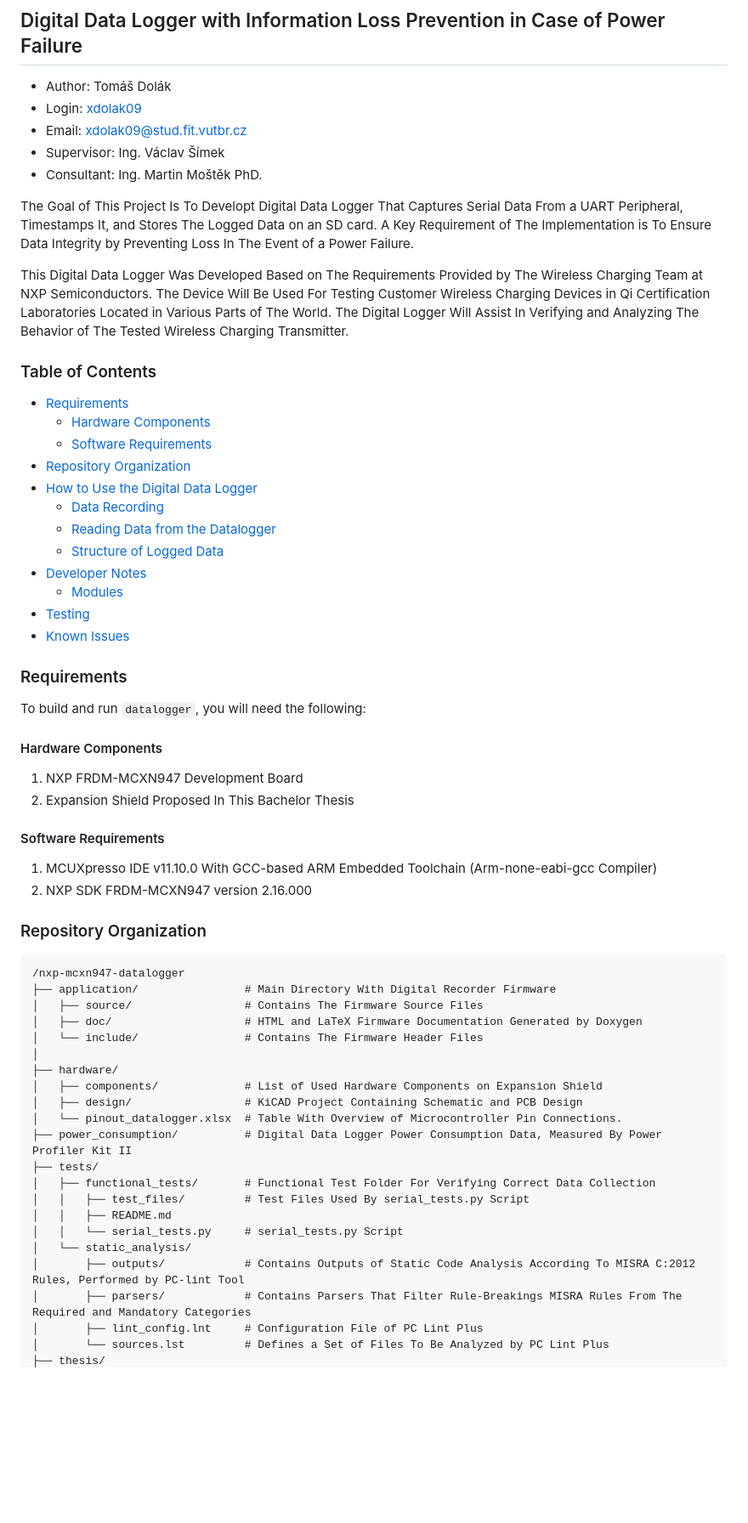
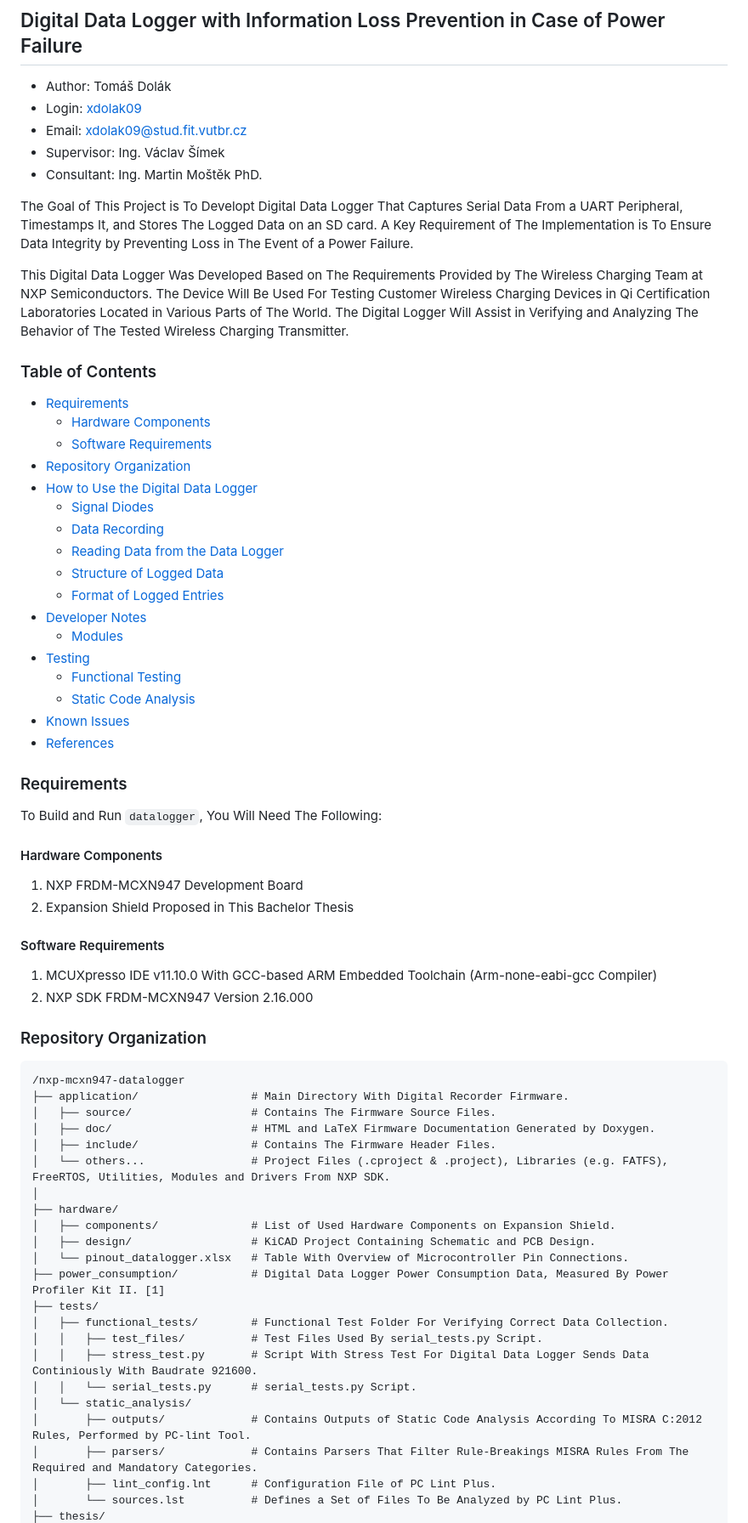
Before and after one commit to Doly02/nxp-mcxn947-datalogger, a Markdown page: README.md, the part around one of its changes. Shown at 85% size. GitHub-like rendering; blank space fills up the shorter version.

Commit message:
[DOCS] Updates README.md.

````diff
--- a/README.md
+++ b/README.md
@@ -6,12 +6,12 @@
 - Supervisor: Ing. Václav Šímek
 - Consultant: Ing. Martin Moštěk PhD.
 
-The Goal of This Project Is To Developt Digital Data Logger That Captures Serial Data From a UART Peripheral, Timestamps It, and Stores The Logged Data on an SD card.
-A Key Requirement of The Implementation is To Ensure Data Integrity by Preventing Loss In The Event of a Power Failure.
+The Goal of This Project is To Developt Digital Data Logger That Captures Serial Data From a UART Peripheral, Timestamps It, and Stores The Logged Data on an SD card.
+A Key Requirement of The Implementation is To Ensure Data Integrity by Preventing Loss in The Event of a Power Failure.
 
 This Digital Data Logger Was Developed Based on The Requirements Provided by The Wireless Charging Team at NXP Semiconductors.
 The Device Will Be Used For Testing Customer Wireless Charging Devices in Qi Certification Laboratories Located in Various Parts of The World.
-The Digital Logger Will Assist In Verifying and Analyzing The Behavior of The Tested Wireless Charging Transmitter.
+The Digital Logger Will Assist in Verifying and Analyzing The Behavior of The Tested Wireless Charging Transmitter.
 
 ### Table of Contents
 - [Requirements](#requirements)
@@ -19,46 +19,52 @@ The Digital Logger Will Assist In Verifying and Analyzing The Behavior of The Te
     - [Software Requirements](#software-requirements)
 - [Repository Organization](#repository-organization)
 - [How to Use the Digital Data Logger](#how-to-use-the-digital-data-logger)
+    - [Signal Diodes](#signal-diodes)
     - [Data Recording](#data-recording)
-    - [Reading Data from the Datalogger](#reading-data-from-the-datalogger)
+    - [Reading Data from the Data Logger](#reading-data-from-the-data-logger)
     - [Structure of Logged Data](#structure-of-logged-data)
+    - [Format of Logged Entries](#format-of-logged-entries)
 - [Developer Notes](#developer-notes)
     - [Modules](#modules)
 - [Testing](#testing)
+    - [Functional Testing](#functional-testing)
+    - [Static Code Analysis](#static-code-analysis)
 - [Known Issues](#known-issues)
+- [References](#references)
 
 ### Requirements
-To build and run `datalogger`, you will need the following:
+To Build and Run `datalogger`, You Will Need The Following:
 
 #### Hardware Components
 1. NXP FRDM-MCXN947 Development Board
-2. Expansion Shield Proposed In This Bachelor Thesis
+2. Expansion Shield Proposed in This Bachelor Thesis
 
 #### Software Requirements
 1. MCUXpresso IDE v11.10.0 With GCC-based ARM Embedded Toolchain (Arm-none-eabi-gcc Compiler)
-1. NXP SDK FRDM-MCXN947 version 2.16.000
+1. NXP SDK FRDM-MCXN947 Version 2.16.000
 
 ### Repository Organization
 ```
 /nxp-mcxn947-datalogger
-├── application/                # Main Directory With Digital Recorder Firmware
-│   ├── source/                 # Contains The Firmware Source Files
-│   ├── doc/                    # HTML and LaTeX Firmware Documentation Generated by Doxygen
-│   └── include/                # Contains The Firmware Header Files
+├── application/                 # Main Directory With Digital Recorder Firmware.
+│   ├── source/                  # Contains The Firmware Source Files.
+│   ├── doc/                     # HTML and LaTeX Firmware Documentation Generated by Doxygen.
+│   ├── include/                 # Contains The Firmware Header Files.
+│   └── others...                # Project Files (.cproject & .project), Libraries (e.g. FATFS), FreeRTOS, Utilities, Modules and Drivers From NXP SDK.
 │
 ├── hardware/
-│   ├── components/             # List of Used Hardware Components on Expansion Shield
-│   ├── design/                 # KiCAD Project Containing Schematic and PCB Design
-│   └── pinout_datalogger.xlsx  # Table With Overview of Microcontroller Pin Connections.
-├── power_consumption/          # Digital Data Logger Power Consumption Data, Measured By Power Profiler Kit II
+│   ├── components/              # List of Used Hardware Components on Expansion Shield.
+│   ├── design/                  # KiCAD Project Containing Schematic and PCB Design.
+│   └── pinout_datalogger.xlsx   # Table With Overview of Microcontroller Pin Connections.
+├── power_consumption/           # Digital Data Logger Power Consumption Data, Measured By Power Profiler Kit II. [1]
 ├── tests/
-│   ├── functional_tests/       # Functional Test Folder For Verifying Correct Data Collection
-│   │   ├── test_files/         # Test Files Used By serial_tests.py Script
-│   │   ├── README.md
-│   │   └── serial_tests.py     # serial_tests.py Script
+│   ├── functional_tests/        # Functional Test Folder For Verifying Correct Data Collection.
+│   │   ├── test_files/          # Test Files Used By serial_tests.py Script.
+│   │   ├── stress_test.py       # Script With Stress Test For Digital Data Logger Sends Data Continiously With Baudrate 921600.
+│   │   └── serial_tests.py      # serial_tests.py Script.
 │   └── static_analysis/
-│       ├── outputs/            # Contains Outputs of Static Code Analysis According To MISRA C:2012 Rules, Performed by PC-lint Tool
-│       ├── parsers/            # Contains Parsers That Filter Rule-Breakings MISRA Rules From The Required and Mandatory Categories
-│       ├── lint_config.lnt     # Configuration File of PC Lint Plus
-│       └── sources.lst         # Defines a Set of Files To Be Analyzed by PC Lint Plus
+│       ├── outputs/             # Contains Outputs of Static Code Analysis According To MISRA C:2012 Rules, Performed by PC-lint Tool.
+│       ├── parsers/             # Contains Parsers That Filter Rule-Breakings MISRA Rules From The Required and Mandatory Categories.
+│       ├── lint_config.lnt      # Configuration File of PC Lint Plus.
+│       └── sources.lst          # Defines a Set of Files To Be Analyzed by PC Lint Plus.
 ├── thesis/
````
Also changed, not shown: other parts of README.md (+76 -44 lines).
